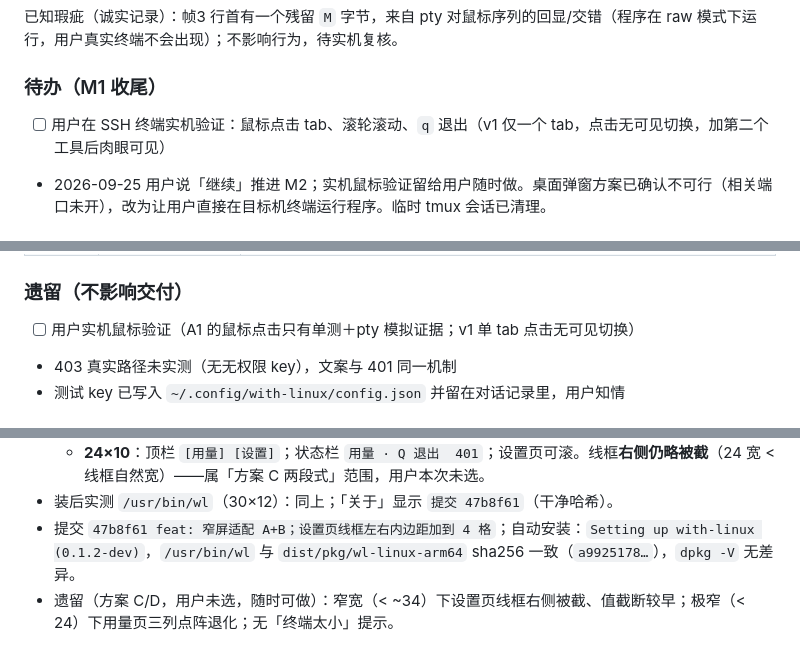
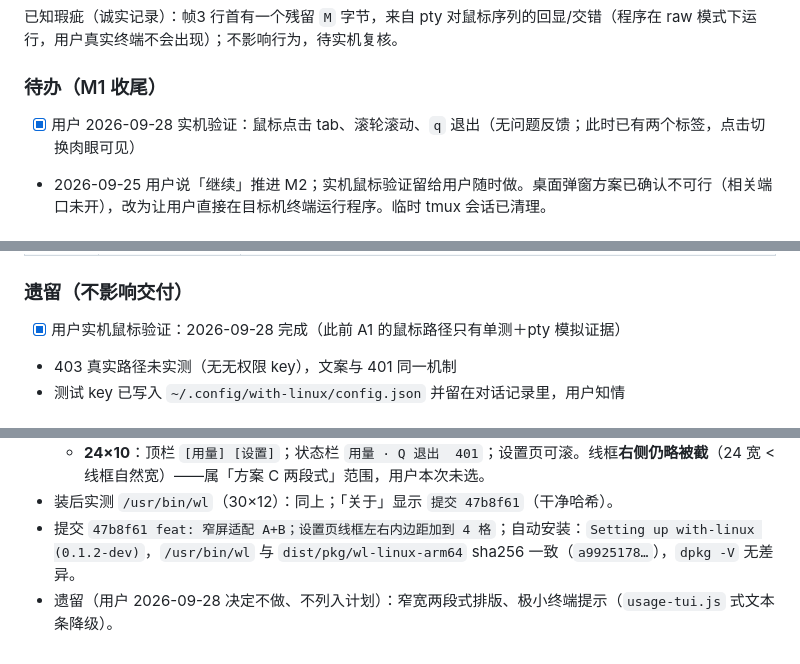
Before and after one commit to Lifeni/with-linux, a Markdown page: PROGRESS.md, 3 parts joined by grey strips. Rendered like a GitHub page.

```diff
--- a/PROGRESS.md
+++ b/PROGRESS.md
@@ -43,7 +43,7 @@ ok  	with-linux/internal/app	0.093s
 
 ### 待办（M1 收尾）
 
-- [ ] 用户在 SSH 终端实机验证：鼠标点击 tab、滚轮滚动、`q` 退出（v1 仅一个 tab，点击无可见切换，加第二个工具后肉眼可见）
+- [x] 用户 2026-09-28 实机验证：鼠标点击 tab、滚轮滚动、`q` 退出（无问题反馈；此时已有两个标签，点击切换肉眼可见）
 - 2026-09-25 用户说「继续」推进 M2；实机鼠标验证留给用户随时做。桌面弹窗方案已确认不可行（相关端口未开），改为让用户直接在目标机终端运行程序。临时 tmux 会话已清理。
 
 ## 2026-09-25 · 文档重命名（用户指令）
@@ -106,7 +106,7 @@ ok  	with-linux/internal/app	0.093s
 
 ### 遗留（不影响交付）
 
-- [ ] 用户实机鼠标验证（A1 的鼠标点击只有单测＋pty 模拟证据；v1 单 tab 点击无可见切换）
+- [x] 用户实机鼠标验证：2026-09-28 完成（此前 A1 的鼠标路径只有单测＋pty 模拟证据）
 - 403 真实路径未实测（无无权限 key），文案与 401 同一机制
 - 测试 key 已写入 `~/.config/with-linux/config.json` 并留在对话记录里，用户知情
 
@@ -248,4 +248,4 @@ ok  	with-linux/internal/app	0.093s
   - **24×10**：顶栏 `[用量] [设置]`；状态栏 `用量 · Q 退出  401`；设置页可滚。线框**右侧仍略被截**（24 宽 < 线框自然宽）——属「方案 C 两段式」范围，用户本次未选。
 - 装后实测 `/usr/bin/wl`（30×12）：同上；「关于」显示 `提交 47b8f61`（干净哈希）。
 - 提交 `47b8f61 feat: 窄屏适配 A+B；设置页线框左右内边距加到 4 格`；自动安装：`Setting up with-linux (0.1.2-dev)`，`/usr/bin/wl` 与 `dist/pkg/wl-linux-arm64` sha256 一致（`a9925178…`），`dpkg -V` 无差异。
-- 遗留（方案 C/D，用户未选，随时可做）：窄宽（< ~34）下设置页线框右侧被截、值截断较早；极窄（< 24）下用量页三列点阵退化；无「终端太小」提示。
+- 遗留（用户 2026-09-28 决定不做、不列入计划）：窄宽两段式排版、极小终端提示（`usage-tui.js` 式文本条降级）。
```
Also changed, not shown: CHANGELOG.md (+2 -1 lines), PLAN.md (+1 -1 lines).
